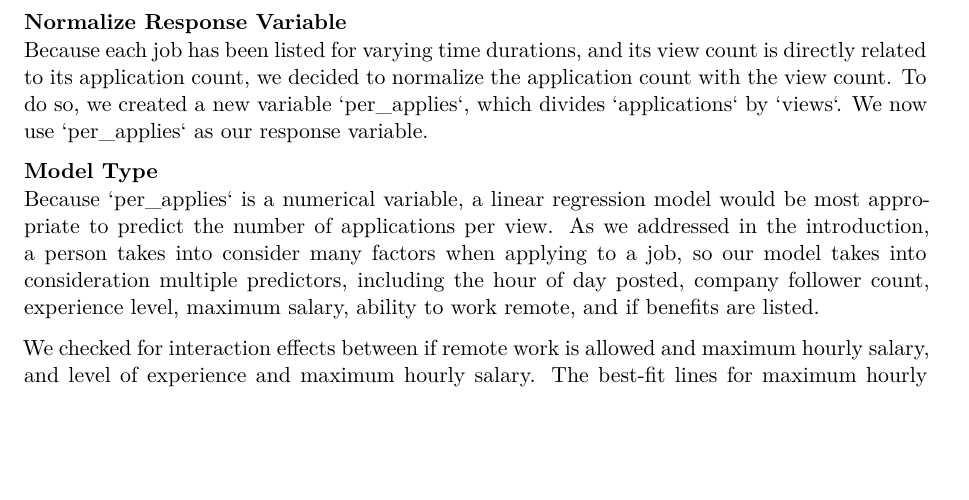
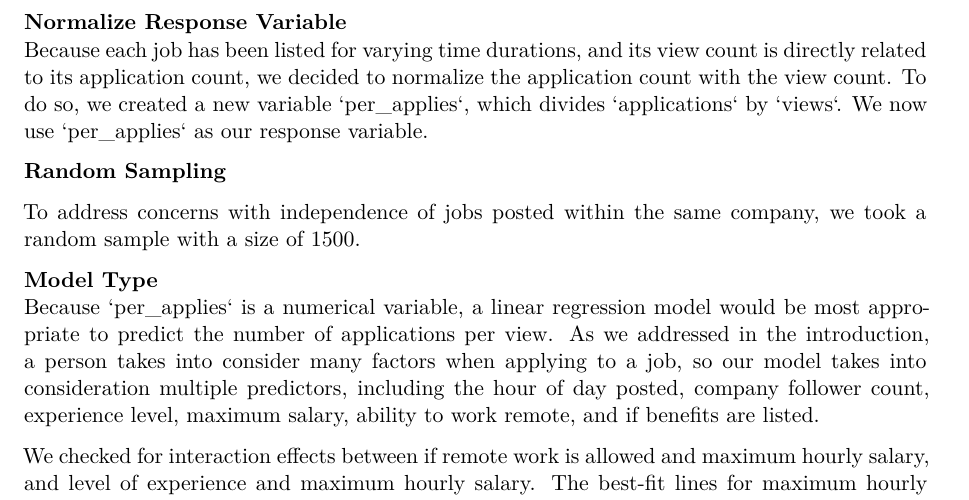
Before and after one commit to sta210-fa23/project-JRLK, a Quarto document (written-report.qmd): part of page 5 of 8, cut so that both start at the same text, the shorter picture padded with empty space. Rendered offline with R 4.5, knitr and Pandoc in place of Quarto, then LaTeX, with nearby package versions; some code elsewhere in the file could not run offline; column names are cleaned by a stand-in for the janitor package.

Commit message:
random sampling

```diff
--- a/written-report.qmd
+++ b/written-report.qmd
@@ -284,6 +284,10 @@ We dropped all \`NA\` values for all predictors we wanted to observe so we can k
 **Normalize Response Variable\
 **Because each job has been listed for varying time durations, and its view count is directly related to its application count, we decided to normalize the application count with the view count. To do so, we created a new variable \`per_applies\`, which divides \`applications\` by \`views\`. We now use \`per_applies\` as our response variable.
 
+**Random Sampling**
+
+To address concerns with independence of jobs posted within the same company, we took a random sample with a size of 1500.
+
 **Model Type**\
 Because \`per_applies\` is a numerical variable, a linear regression model would be most appropriate to predict the number of applications per view. As we addressed in the introduction, a person takes into consider many factors when applying to a job, so our model takes into consideration multiple predictors, including the hour of day posted, company follower count, experience level, maximum salary, ability to work remote, and if benefits are listed.
 
```
Also changed, not shown: written-report.pdf, written-report.qmd (3 more changed lines).
